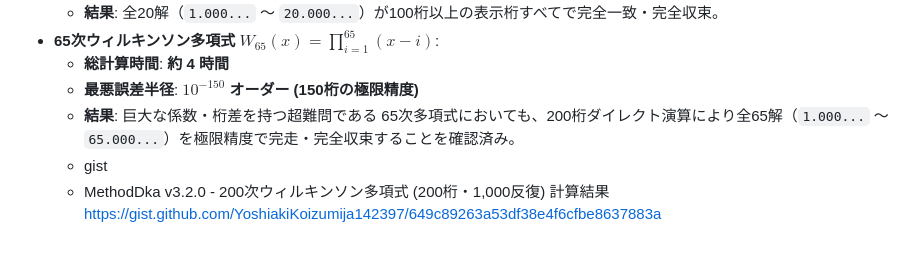
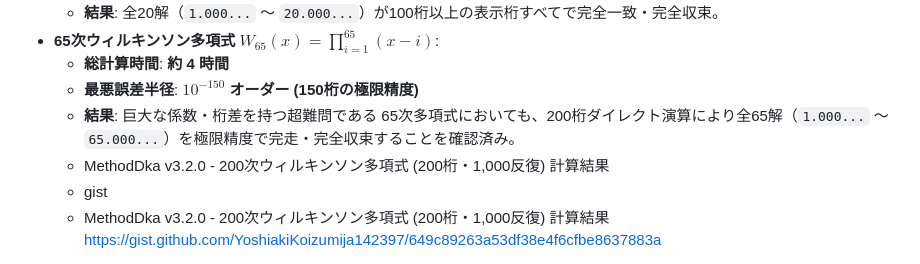
Before and after one commit to YoshiakiKoizumija142397/MethodDka, a Markdown page: README.md, the part around the change. GitHub-like rendering.

Commit message:
Update README with MethodDka v3.2.0 results
Added results for MethodDka v3.2.0 calculations of the 200th Wilkinson polynomial with 200-digit precision and 1,000 iterations.

Signed-off-by: Yoshiaki.Koizumi <98944675+YoshiakiKoizumija142397@users.noreply.github.com>

```diff
--- a/README.md
+++ b/README.md
@@ -66,6 +66,7 @@ DKA法（Durand-Kerner-Aberth 法）を採用し、`Decimal.js` による **ダ
   - **総計算時間**: **約 4 時間**
   - **最悪誤差半径**: **$10^{-150}$ オーダー (150桁の極限精度)**
   - **結果**: 巨大な係数・桁差を持つ超難問である 65次多項式においても、200桁ダイレクト演算により全65解（`1.000...` 〜 `65.000...`）を極限精度で完走・完全収束することを確認済み。
+  - MethodDka v3.2.0 - 200次ウィルキンソン多項式 (200桁・1,000反復) 計算結果
   - gist
   - MethodDka v3.2.0 - 200次ウィルキンソン多項式 (200桁・1,000反復) 計算結果
 https://gist.github.com/YoshiakiKoizumija142397/649c89263a53df38e4f6cfbe8637883a
```
